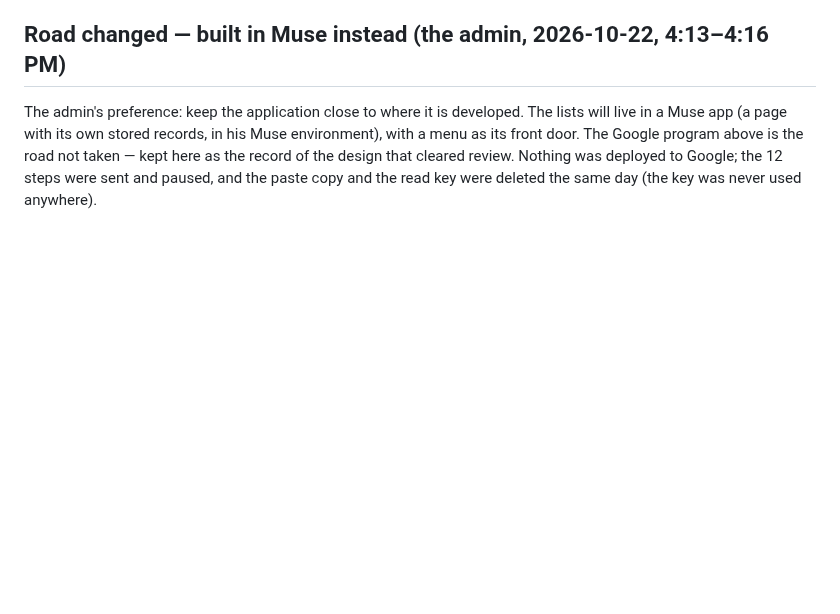
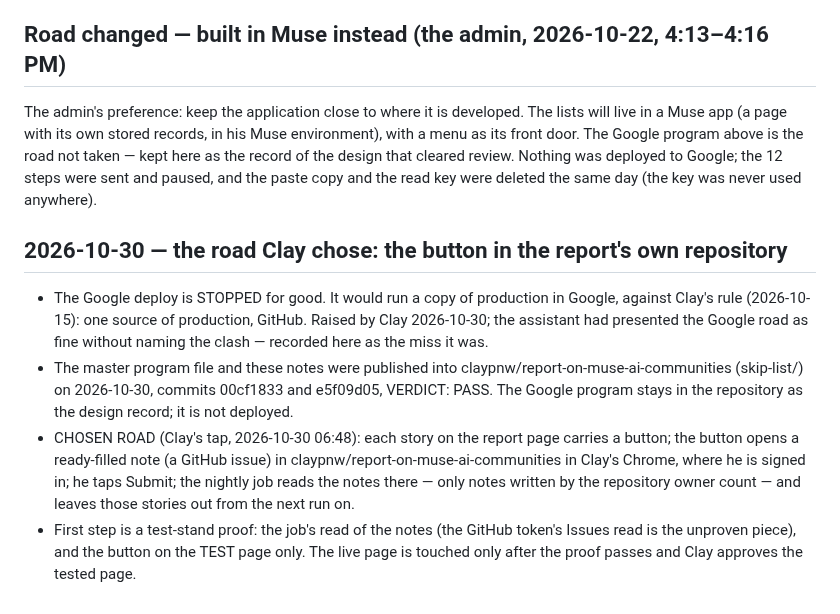
Before and after one commit to claypnw/report-on-muse-ai-communities, a Markdown page: skip-list/BUILD-NOTES.md, the part around the change. Drawn GitHub-style; blank space fills up the shorter version.

Commit message:
Publish files (2026-10-30)

```diff
--- a/skip-list/BUILD-NOTES.md
+++ b/skip-list/BUILD-NOTES.md
@@ -130,3 +130,9 @@ is the road not taken — kept here as the record of the design that cleared
 review. Nothing was deployed to Google; the 12 steps were sent and paused,
 and the paste copy and the read key were deleted the same day (the key was
 never used anywhere).
+
+## 2026-10-30 — the road Clay chose: the button in the report's own repository
+- The Google deploy is STOPPED for good. It would run a copy of production in Google, against Clay's rule (2026-10-15): one source of production, GitHub. Raised by Clay 2026-10-30; the assistant had presented the Google road as fine without naming the clash — recorded here as the miss it was.
+- The master program file and these notes were published into claypnw/report-on-muse-ai-communities (skip-list/) on 2026-10-30, commits 00cf1833 and e5f09d05, VERDICT: PASS. The Google program stays in the repository as the design record; it is not deployed.
+- CHOSEN ROAD (Clay's tap, 2026-10-30 06:48): each story on the report page carries a button; the button opens a ready-filled note (a GitHub issue) in claypnw/report-on-muse-ai-communities in Clay's Chrome, where he is signed in; he taps Submit; the nightly job reads the notes there — only notes written by the repository owner count — and leaves those stories out from the next run on.
+- First step is a test-stand proof: the job's read of the notes (the GitHub token's Issues read is the unproven piece), and the button on the TEST page only. The live page is touched only after the proof passes and Clay approves the tested page.
```
